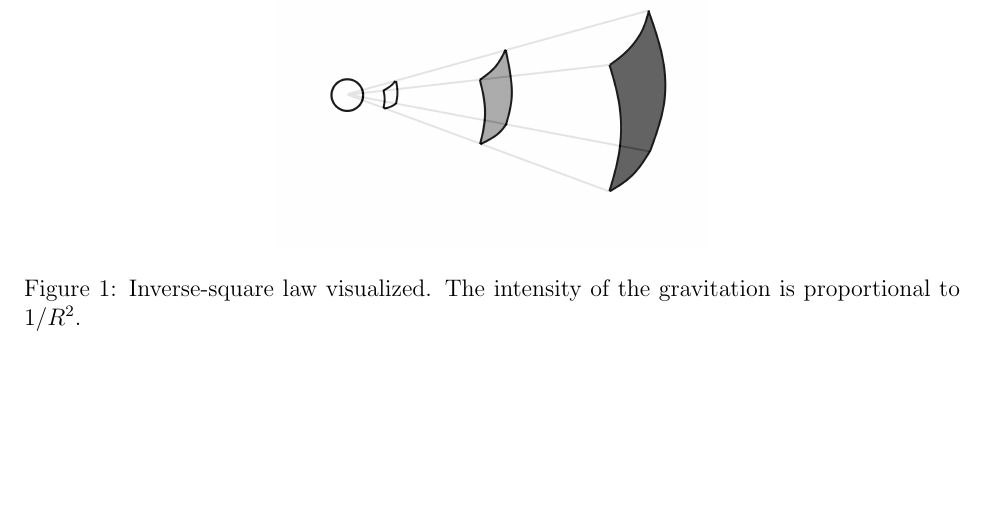
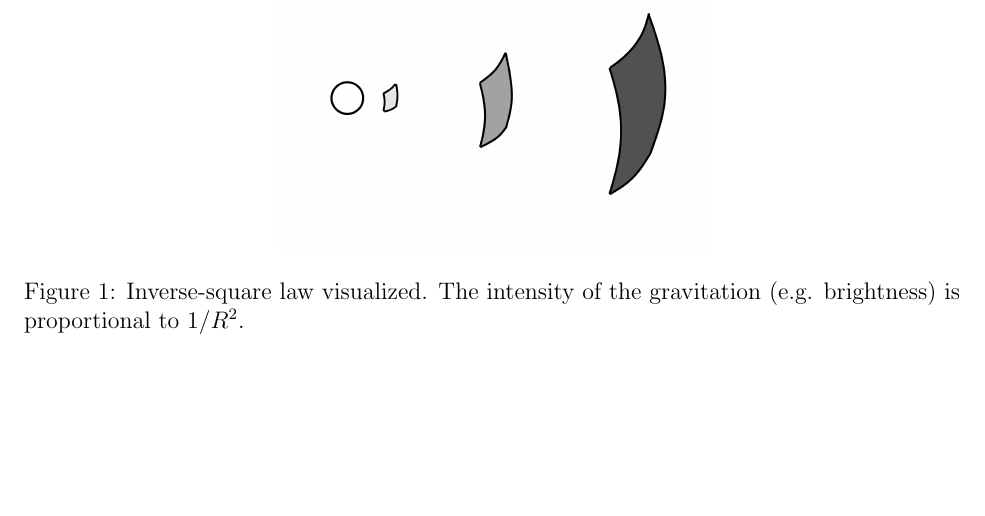
Before and after one commit to sjhalayka/papers, a LaTeX paper (newtonian gravitation/bezier_escape.tex): part of page 12 of 14, cut so that both start at the same text. Compiled offline with pdfLaTeX.

Commit message:
Add files via upload

```diff
--- a/newtonian gravitation/bezier_escape.tex
+++ b/newtonian gravitation/bezier_escape.tex
@@ -616,7 +616,7 @@ A final code, which models the orbit of Mercury, is at:
   \includegraphics[width = 3 in]{inverse_square_law.png}
   \caption{
 Inverse-square law visualized.
-The intensity of the gravitation is proportional to $1/R^2$.
+The intensity of the gravitation (e.g. brightness) is proportional to $1/R^2$.
 }
 \end{figure}
 
```
Also changed, not shown: newtonian gravitation/bezier_escape.pdf, newtonian gravitation/inverse_square_law.png, 1 other file.
